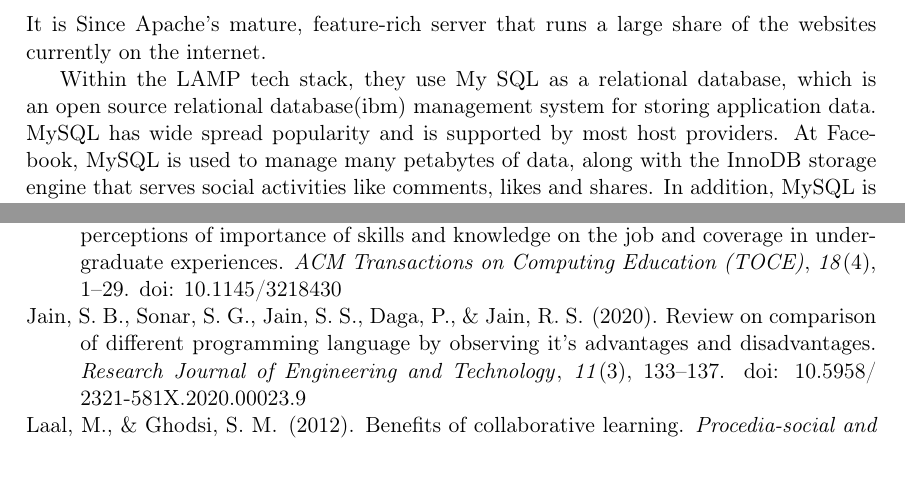
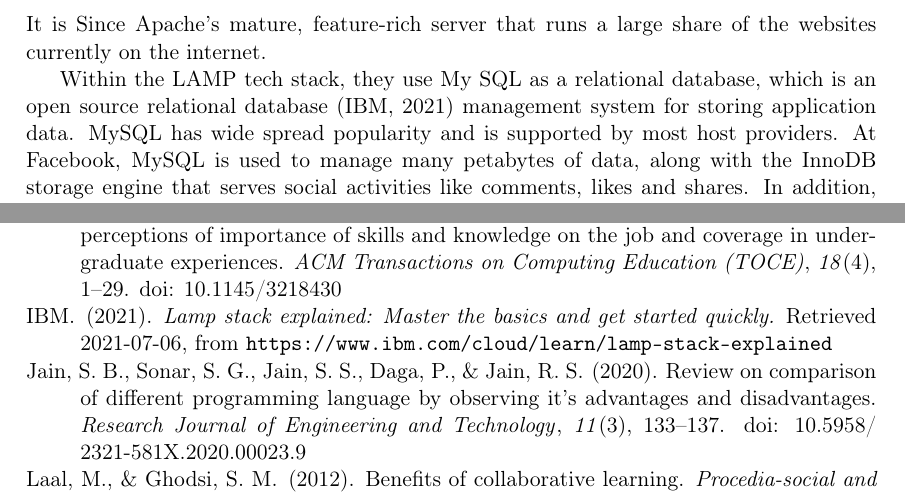
Before and after one commit to Lonelifish/INFO1111_GROUP06_RE16, a LaTeX document (INFO1111_Group_Project_Template.tex): two parts of pages 15 and 18 of 19, joined at a grey line, cut so that both start at the same text. Compiled offline with pdfLaTeX.

Commit message:
ver.8
updated bib and cite for April's level2

```diff
--- a/INFO1111_Group_Project_Template.tex
+++ b/INFO1111_Group_Project_Template.tex
@@ -250,7 +250,7 @@
 
 Apache is the web server that processes requests and serves up web assets via HTTP so that the application is accessible to anyone in the public domain over a simple web URL. It is Since Apache’s mature, feature-rich server that runs a large share of the websites currently on the internet.
 
-Within the LAMP tech stack, they use My SQL as a relational database, which is an open source relational database(ibm) management system for storing application data. MySQL has wide spread popularity and is supported by most host providers. At Facebook, MySQL is used to manage many petabytes of data, along with the InnoDB storage engine that serves social activities like comments, likes and shares. In addition, MySQL is amenable to automation, making it easy for a small team to manage thousands of MySQL servers while providing high quality service (Matsunobu, 2016), which perfectly suits the core function of Facebook as an online social platform.
+Within the LAMP tech stack, they use My SQL as a relational database, which is an open source relational database \cite{LAMP} management system for storing application data. MySQL has wide spread popularity and is supported by most host providers. At Facebook, MySQL is used to manage many petabytes of data, along with the InnoDB storage engine that serves social activities like comments, likes and shares. In addition, MySQL is amenable to automation, making it easy for a small team to manage thousands of MySQL servers while providing high quality service \cite{MyRocks}, which perfectly suits the core function of Facebook as an online social platform.
 
 PHP is the programming language in the recent LAMP tech stack with extensive support and active developer community. It is an open source scripting language words with Apache to help creating dynamic web pages. All these features serves are suitable in the making up of the core infrastructures in Facebook’s front end server.
 
```
Also changed, not shown: References.bib (+1 -1 lines), INFO1111_Group_Project_Template.bbl, INFO1111_Group_Project_Template.pdf, 5 other files.
